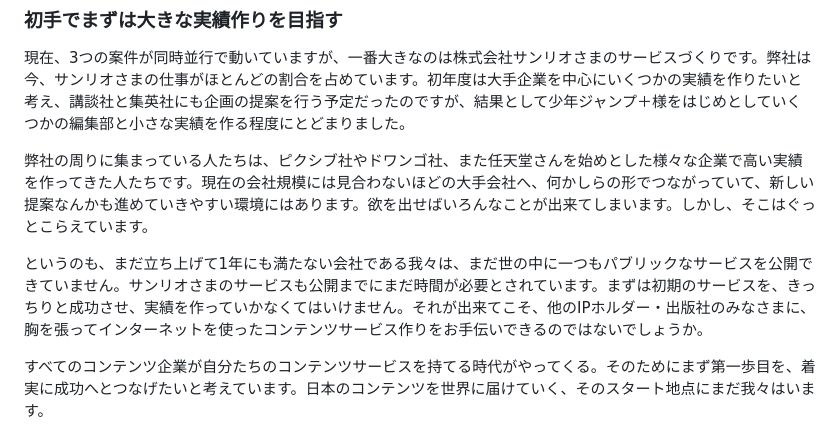
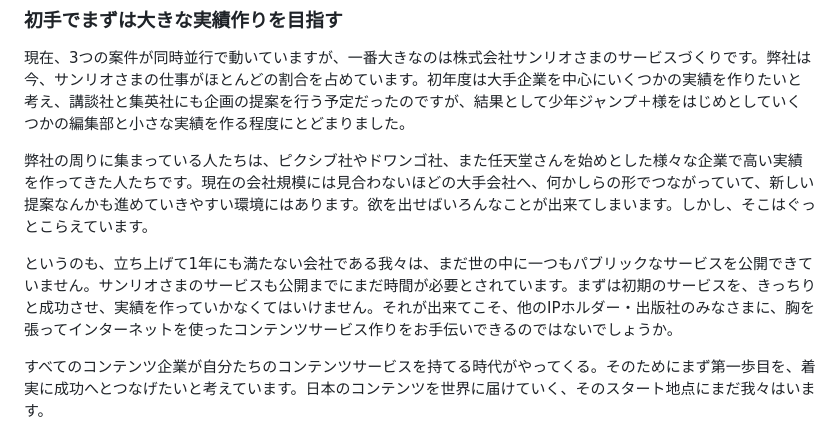
Before and after one commit to bootstrap-inc-jp/corporate-website, a Markdown page: hiring.md, the part around the change. Rendered like a GitHub page.

Commit message:
まだが2回続いてる

```diff
--- a/hiring.md
+++ b/hiring.md
@@ -76,7 +76,7 @@ ECサービス「BOOTH」、投稿サービス「pixiv」の海外事業、ド
 
 弊社の周りに集まっている人たちは、ピクシブ社やドワンゴ社、また任天堂さんを始めとした様々な企業で高い実績を作ってきた人たちです。現在の会社規模には見合わないほどの大手会社へ、何かしらの形でつながっていて、新しい提案なんかも進めていきやすい環境にはあります。欲を出せばいろんなことが出来てしまいます。しかし、そこはぐっとこらえています。
 
-というのも、まだ立ち上げて1年にも満たない会社である我々は、まだ世の中に一つもパブリックなサービスを公開できていません。サンリオさまのサービスも公開までにまだ時間が必要とされています。まずは初期のサービスを、きっちりと成功させ、実績を作っていかなくてはいけません。それが出来てこそ、他のIPホルダー・出版社のみなさまに、胸を張ってインターネットを使ったコンテンツサービス作りをお手伝いできるのではないでしょうか。
+というのも、立ち上げて1年にも満たない会社である我々は、まだ世の中に一つもパブリックなサービスを公開できていません。サンリオさまのサービスも公開までにまだ時間が必要とされています。まずは初期のサービスを、きっちりと成功させ、実績を作っていかなくてはいけません。それが出来てこそ、他のIPホルダー・出版社のみなさまに、胸を張ってインターネットを使ったコンテンツサービス作りをお手伝いできるのではないでしょうか。
 
 すべてのコンテンツ企業が自分たちのコンテンツサービスを持てる時代がやってくる。そのためにまず第一歩目を、着実に成功へとつなげたいと考えています。日本のコンテンツを世界に届けていく、そのスタート地点にまだ我々はいます。
 
```
